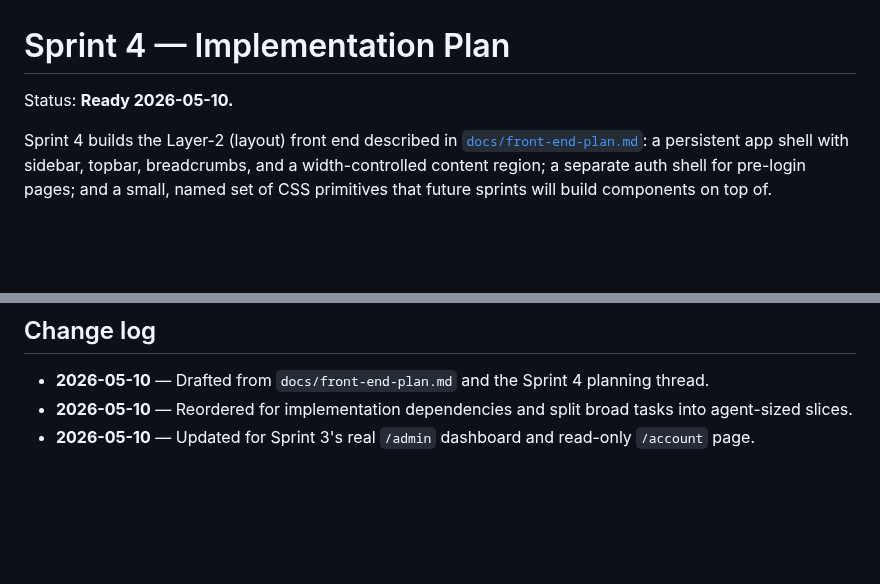
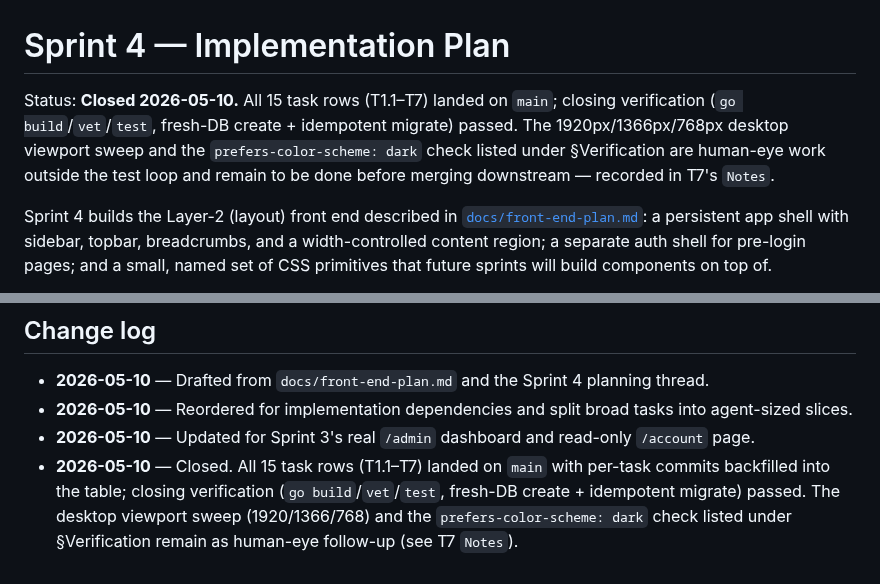
Before and after one commit to mdhender/huck, a Markdown page: docs/sprint-4.md, 2 parts joined by grey strips. GitHub-like rendering; blank space fills up the shorter version.

```diff
--- a/docs/sprint-4.md
+++ b/docs/sprint-4.md
@@ -1,6 +1,6 @@
 # Sprint 4 — Implementation Plan
 
-Status: **Ready 2026-05-10.**
+Status: **Closed 2026-05-10.** All 15 task rows (T1.1–T7) landed on `main`; closing verification (`go build`/`vet`/`test`, fresh-DB create + idempotent migrate) passed. The 1920px/1366px/768px desktop viewport sweep and the `prefers-color-scheme: dark` check listed under §Verification are human-eye work outside the test loop and remain to be done before merging downstream — recorded in T7's `Notes`.
 
 Sprint 4 builds the Layer-2 (layout) front end described in
 [`docs/front-end-plan.md`](front-end-plan.md): a persistent app
@@ -422,3 +422,9 @@ Per AGENTS.md "Verification before saying 'done'":
   broad tasks into agent-sized slices.
 - **2026-05-10** — Updated for Sprint 3's real `/admin` dashboard and
   read-only `/account` page.
+- **2026-05-10** — Closed. All 15 task rows (T1.1–T7) landed on `main`
+  with per-task commits backfilled into the table; closing verification
+  (`go build`/`vet`/`test`, fresh-DB create + idempotent migrate)
+  passed. The desktop viewport sweep (1920/1366/768) and the
+  `prefers-color-scheme: dark` check listed under §Verification remain
+  as human-eye follow-up (see T7 `Notes`).
```
Also changed, not shown: other parts of docs/sprint-4.md (+15 -15 lines).
